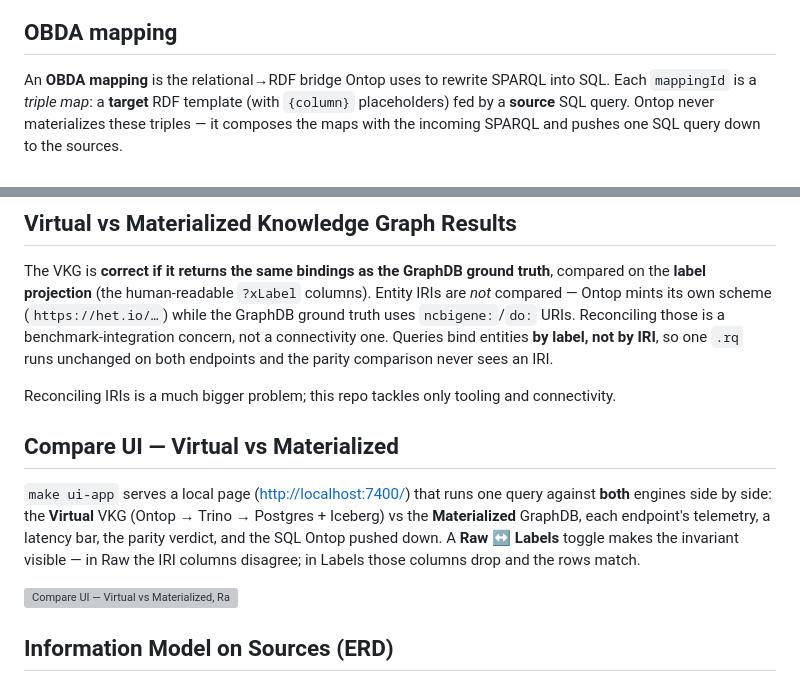
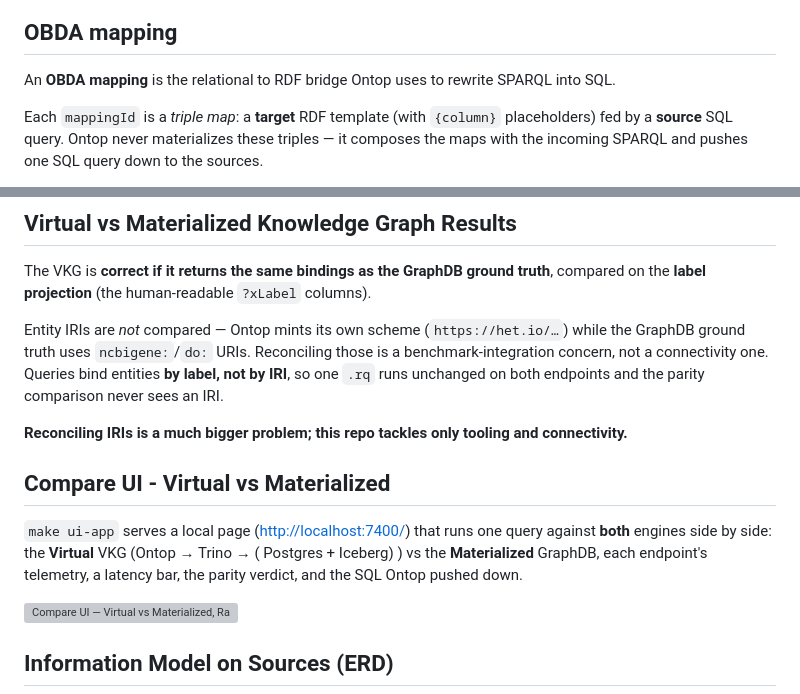
Before and after one commit to joseph-higaki/virtual-knowledge-graph-connectivity, a Markdown page: README.md, 2 parts joined by grey strips. GitHub-like rendering; grey boxes are pictures that could not be loaded.

```diff
--- a/README.md
+++ b/README.md
@@ -99,8 +129,9 @@ flowchart TB
 
 ## OBDA mapping
 
-An **OBDA mapping** is the relational→RDF bridge Ontop uses to rewrite SPARQL into SQL. Each
-`mappingId` is a *triple map*: a **target** RDF template (with `{column}` placeholders) fed by a
+An **OBDA mapping** is the relational to RDF bridge Ontop uses to rewrite SPARQL into SQL.
+
+Each `mappingId` is a *triple map*: a **target** RDF template (with `{column}` placeholders) fed by a
 **source** SQL query. Ontop never materializes these triples — it composes the maps with the
 incoming SPARQL and pushes one SQL query down to the sources.
 
@@ -129,17 +160,17 @@ Postgres. A SPARQL query touching `hetio:binds` therefore forces Trino to join a
 
 The VKG is **correct if it returns the same bindings as the GraphDB ground truth**, compared on the
 **label projection** (the human-readable `?xLabel` columns).
+
 Entity IRIs are *not* compared — Ontop mints its own scheme (`https://het.io/…`) while the GraphDB ground truth uses `ncbigene:`/`do:` URIs. Reconciling those is a benchmark-integration concern, not a connectivity one. Queries bind entities **by label, not by IRI**, so one `.rq` runs unchanged on both endpoints and the parity comparison never sees an IRI.
 
-Reconciling IRIs is a much bigger problem; this repo tackles only tooling and connectivity.
+**Reconciling IRIs is a much bigger problem; this repo tackles only tooling and connectivity.**
 
-## Compare UI — Virtual vs Materialized
+## Compare UI - Virtual vs Materialized
 
 `make ui-app` serves a local page (<http://localhost:7400/>) that runs one query against **both**
-engines side by side: the **Virtual** VKG (Ontop → Trino → Postgres + Iceberg) vs the
+engines side by side: the **Virtual** VKG (Ontop → Trino → ( Postgres + Iceberg) ) vs the
 **Materialized** GraphDB, each endpoint's telemetry, a latency bar, the parity verdict, and the SQL
-Ontop pushed down. A **Raw ↔ Labels** toggle makes the invariant visible — in Raw the IRI columns
-disagree; in Labels those columns drop and the rows match.
+Ontop pushed down.
 
 ![Compare UI — Virtual vs Materialized, Raw ↔ Labels toggle](_resources/README.md/image-1-imageonline.co-merged.png)
 
```
Also changed, not shown: other parts of README.md (+43 -13 lines).
